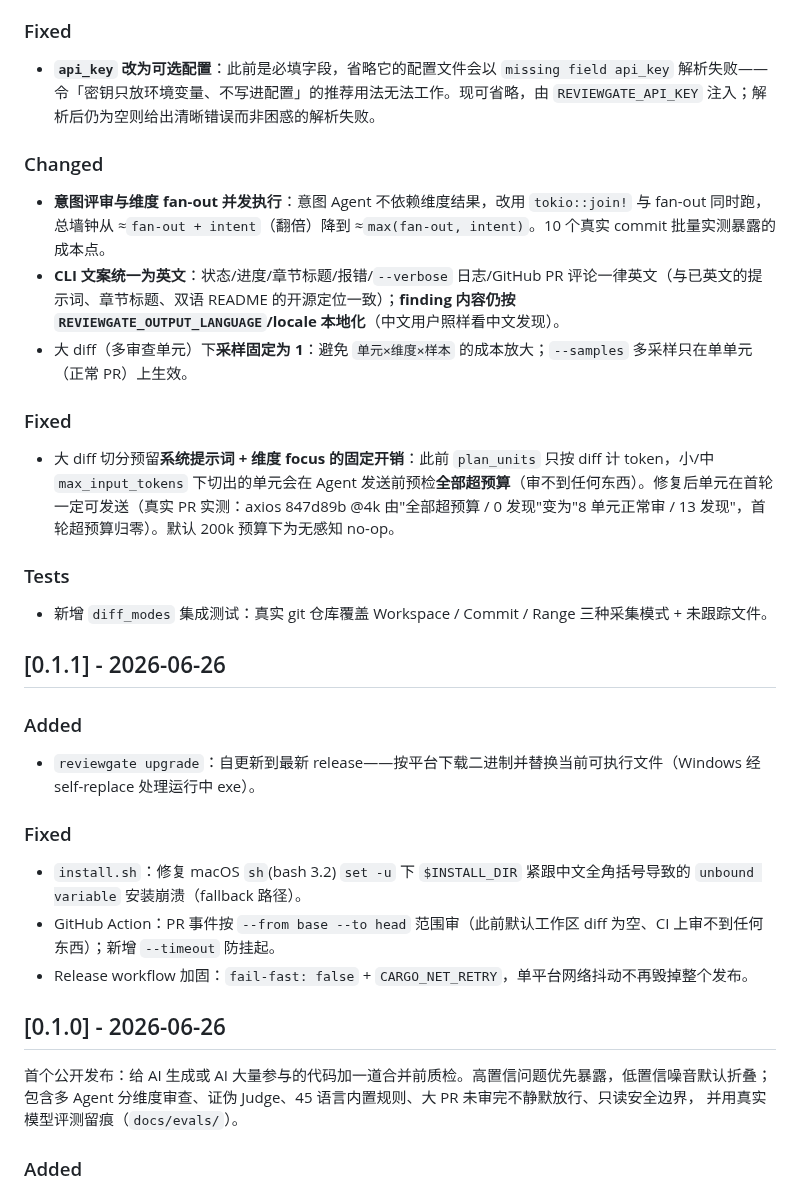
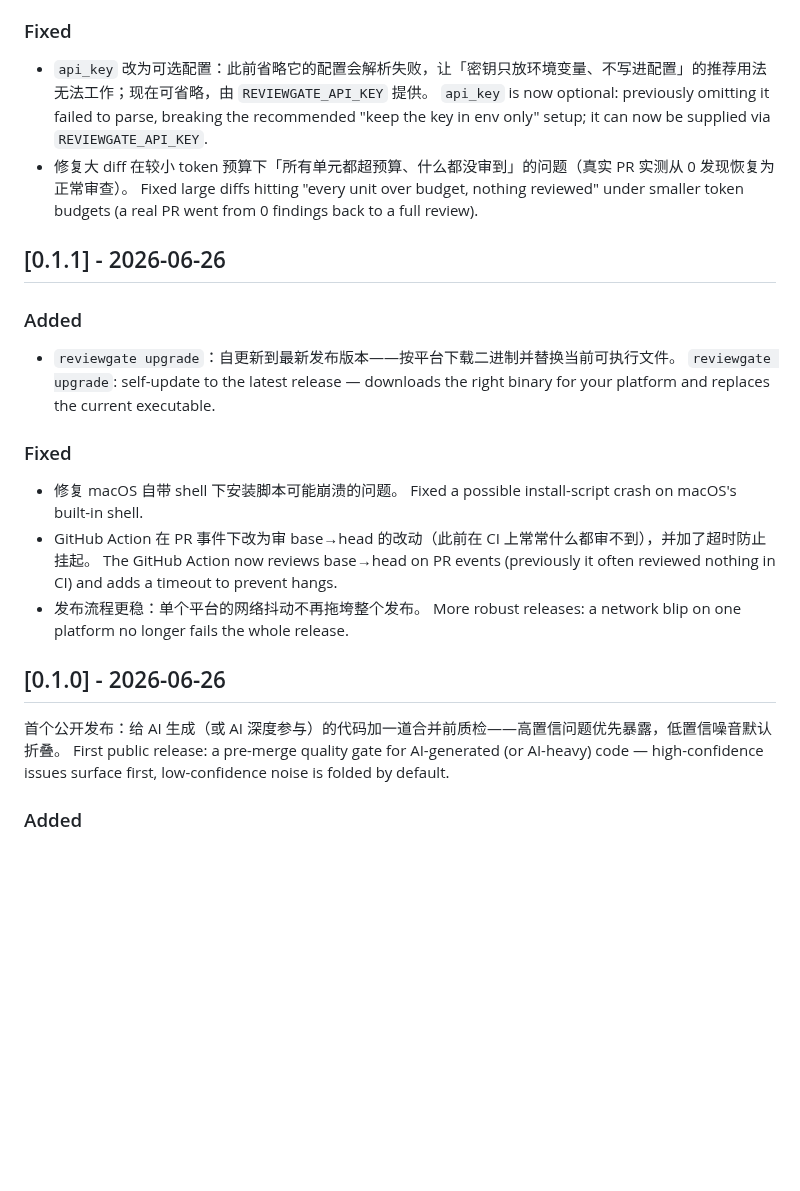
Before and after one commit to dengmengmian/ReviewGate, a Markdown page: CHANGELOG.md, the part around one of its changes. Drawn GitHub-style; blank space fills up the shorter version.

```diff
--- a/CHANGELOG.md
+++ b/CHANGELOG.md
@@ -50,32 +64,27 @@
 
 ### Fixed
-- **`api_key` 改为可选配置**：此前是必填字段，省略它的配置文件会以 `missing field api_key` 解析失败——令「密钥只放环境变量、不写进配置」的推荐用法无法工作。现可省略，由 `REVIEWGATE_API_KEY` 注入；解析后仍为空则给出清晰错误而非困惑的解析失败。
-
-### Changed
-- **意图评审与维度 fan-out 并发执行**：意图 Agent 不依赖维度结果，改用 `tokio::join!` 与 fan-out 同时跑，总墙钟从 ≈`fan-out + intent`（翻倍）降到 ≈`max(fan-out, intent)`。10 个真实 commit 批量实测暴露的成本点。
-- **CLI 文案统一为英文**：状态/进度/章节标题/报错/`--verbose` 日志/GitHub PR 评论一律英文（与已英文的提示词、章节标题、双语 README 的开源定位一致）；**finding 内容仍按 `REVIEWGATE_OUTPUT_LANGUAGE`/locale 本地化**（中文用户照样看中文发现）。
-- 大 diff（多审查单元）下**采样固定为 1**：避免 `单元×维度×样本` 的成本放大；`--samples` 多采样只在单单元（正常 PR）上生效。
-
-### Fixed
-- 大 diff 切分预留**系统提示词 + 维度 focus 的固定开销**：此前 `plan_units` 只按 diff 计 token，小/中 `max_input_tokens` 下切出的单元会在 Agent 发送前预检**全部超预算**（审不到任何东西）。修复后单元在首轮一定可发送（真实 PR 实测：axios 847d89b @4k 由"全部超预算 / 0 发现"变为"8 单元正常审 / 13 发现"，首轮超预算归零）。默认 200k 预算下为无感知 no-op。
-
-### Tests
-- 新增 `diff_modes` 集成测试：真实 git 仓库覆盖 Workspace / Commit / Range 三种采集模式 + 未跟踪文件。
+- `api_key` 改为可选配置：此前省略它的配置会解析失败，让「密钥只放环境变量、不写进配置」的推荐用法无法工作；现在可省略，由 `REVIEWGATE_API_KEY` 提供。
+  `api_key` is now optional: previously omitting it failed to parse, breaking the recommended "keep the key in env only" setup; it can now be supplied via `REVIEWGATE_API_KEY`.
+- 修复大 diff 在较小 token 预算下「所有单元都超预算、什么都没审到」的问题（真实 PR 实测从 0 发现恢复为正常审查）。
+  Fixed large diffs hitting "every unit over budget, nothing reviewed" under smaller token budgets (a real PR went from 0 findings back to a full review).
 
 ## [0.1.1] - 2026-06-26
 
 ### Added
-- `reviewgate upgrade`：自更新到最新 release——按平台下载二进制并替换当前可执行文件（Windows 经 self-replace 处理运行中 exe）。
+- `reviewgate upgrade`：自更新到最新发布版本——按平台下载二进制并替换当前可执行文件。
+  `reviewgate upgrade`: self-update to the latest release — downloads the right binary for your platform and replaces the current executable.
 
 ### Fixed
-- `install.sh`：修复 macOS `sh`(bash 3.2) `set -u` 下 `$INSTALL_DIR` 紧跟中文全角括号导致的 `unbound variable` 安装崩溃（fallback 路径）。
-- GitHub Action：PR 事件按 `--from base --to head` 范围审（此前默认工作区 diff 为空、CI 上审不到任何东西）；新增 `--timeout` 防挂起。
-- Release workflow 加固：`fail-fast: false` + `CARGO_NET_RETRY`，单平台网络抖动不再毁掉整个发布。
+- 修复 macOS 自带 shell 下安装脚本可能崩溃的问题。
+  Fixed a possible install-script crash on macOS's built-in shell.
+- GitHub Action 在 PR 事件下改为审 base→head 的改动（此前在 CI 上常常什么都审不到），并加了超时防止挂起。
+  The GitHub Action now reviews base→head on PR events (previously it often reviewed nothing in CI) and adds a timeout to prevent hangs.
+- 发布流程更稳：单个平台的网络抖动不再拖垮整个发布。
+  More robust releases: a network blip on one platform no longer fails the whole release.
 
 ## [0.1.0] - 2026-06-26
 
-首个公开发布：给 AI 生成或 AI 大量参与的代码加一道合并前质检。高置信问题优先暴露，低置信噪音默认折叠；
-包含多 Agent 分维度审查、证伪 Judge、45 语言内置规则、大 PR 未审完不静默放行、只读安全边界，
-并用真实模型评测留痕（`docs/evals/`）。
+首个公开发布：给 AI 生成（或 AI 深度参与）的代码加一道合并前质检——高置信问题优先暴露，低置信噪音默认折叠。
+First public release: a pre-merge quality gate for AI-generated (or AI-heavy) code — high-confidence issues surface first, low-confidence noise is folded by default.
 
 ### Added
```
Also changed, not shown: other parts of CHANGELOG.md (+60 -50 lines).
